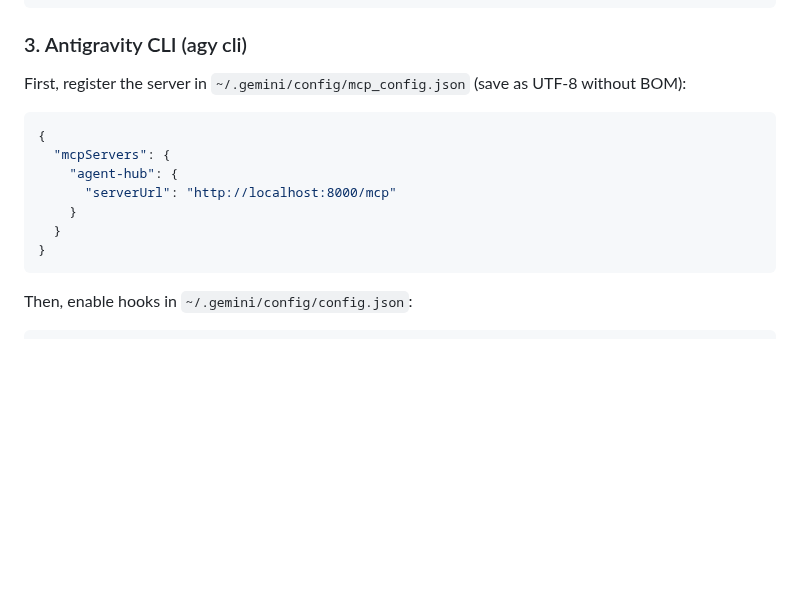
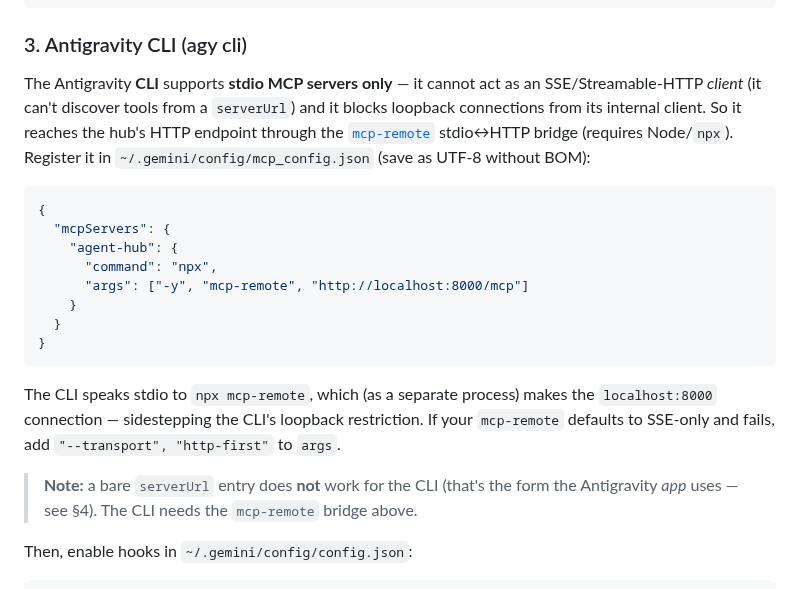
Before and after one commit to avdiam/mcp-agent-hub, a Markdown page: README.md, the part around the change. GitHub-like rendering; blank space fills up the shorter version.

````diff
--- a/README.md
+++ b/README.md
@@ -128,16 +128,28 @@ Claude Desktop expects an stdio-based MCP server. To connect it to the running H
 ```
 
 ### 3. Antigravity CLI (agy cli)
-First, register the server in `~/.gemini/config/mcp_config.json` (save as UTF-8 without BOM):
+The Antigravity **CLI** supports **stdio MCP servers only** — it cannot act as an
+SSE/Streamable-HTTP *client* (it can't discover tools from a `serverUrl`) and it blocks
+loopback connections from its internal client. So it reaches the hub's HTTP endpoint
+through the [`mcp-remote`](https://www.npmjs.com/package/mcp-remote) stdio↔HTTP bridge
+(requires Node/`npx`). Register it in `~/.gemini/config/mcp_config.json` (save as UTF-8
+without BOM):
 ```json
 {
   "mcpServers": {
     "agent-hub": {
-      "serverUrl": "http://localhost:8000/mcp"
+      "command": "npx",
+      "args": ["-y", "mcp-remote", "http://localhost:8000/mcp"]
     }
   }
 }
 ```
+The CLI speaks stdio to `npx mcp-remote`, which (as a separate process) makes the
+`localhost:8000` connection — sidestepping the CLI's loopback restriction. If your
+`mcp-remote` defaults to SSE-only and fails, add `"--transport", "http-first"` to `args`.
+
+> **Note:** a bare `serverUrl` entry does **not** work for the CLI (that's the form the
+> Antigravity *app* uses — see §4). The CLI needs the `mcp-remote` bridge above.
 
 Then, enable hooks in `~/.gemini/config/config.json`:
 ```json
````
Also changed, not shown: docs/dev/agent-hub-issues.md (+9 -4 lines).
